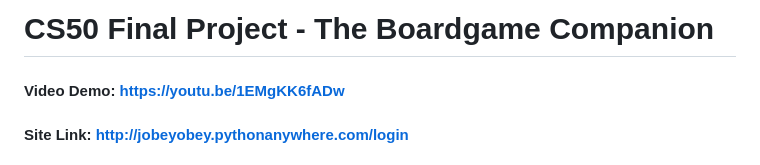
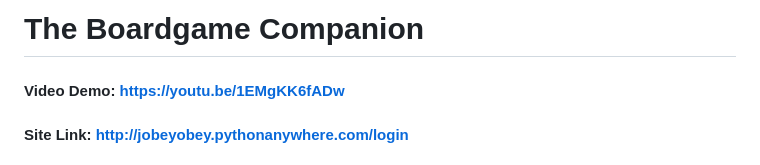
Before and after one commit to Jobeyobey/the-boardgame-companion, a Markdown page: README.md, the part around the change. Rendered like a GitHub page.

```diff
--- a/README.md
+++ b/README.md
@@ -1,4 +1,4 @@
-# CS50 Final Project - The Boardgame Companion
+# The Boardgame Companion
 #### Video Demo:  <https://youtu.be/1EMgKK6fADw>
 #### Site Link: http://jobeyobey.pythonanywhere.com/login
 #### Description:
```
